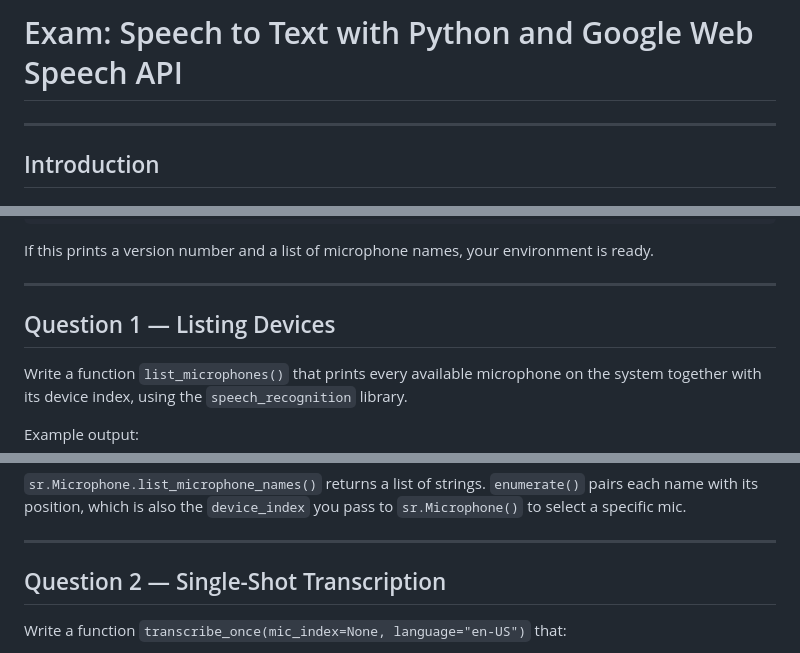
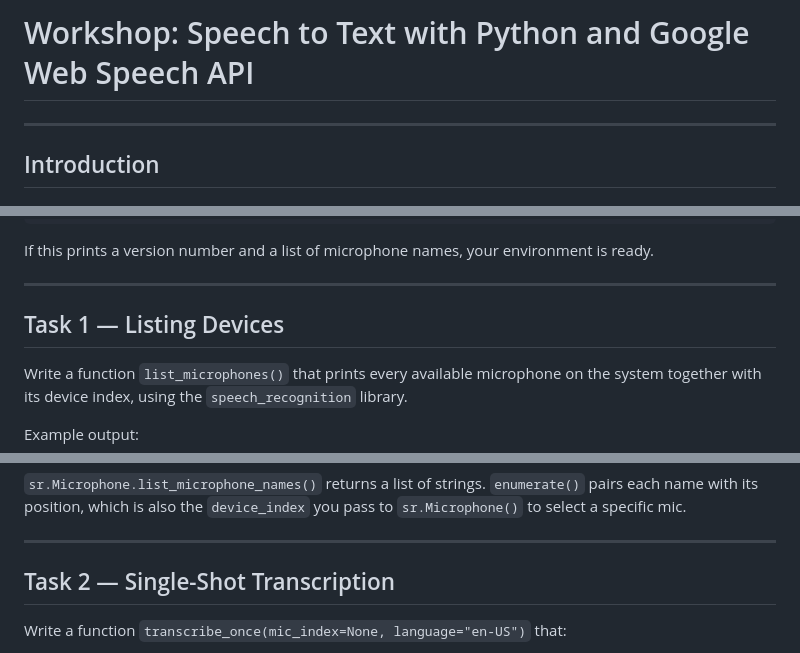
Before and after one commit to cluebbe/python-ai-dev, a Markdown page: SPEECH_TO_TEXT.md, 3 parts joined by grey strips. Drawn GitHub-style; folded sections open.

Commit message:
changed section header from question to task

```diff
--- a/SPEECH_TO_TEXT.md
+++ b/SPEECH_TO_TEXT.md
@@ -1,4 +1,4 @@
-# Exam: Speech to Text with Python and Google Web Speech API
+# Workshop: Speech to Text with Python and Google Web Speech API
 
 ---
 
@@ -62,7 +62,7 @@ is ready.
 
 ---
 
-## Question 1 — Listing Devices
+## Task 1 — Listing Devices
 
 Write a function `list_microphones()` that prints every available microphone on
 the system together with its device index, using the `speech_recognition` library.
@@ -95,7 +95,7 @@ pairs each name with its position, which is also the `device_index` you pass to
 
 ---
 
-## Question 2 — Single-Shot Transcription
+## Task 2 — Single-Shot Transcription
 
 Write a function `transcribe_once(mic_index=None, language="en-US")` that:
 
```
Also changed, not shown: other parts of SPEECH_TO_TEXT.md (+3 -3 lines), TEXT_TO_SPEECH.md (+6 -6 lines).
